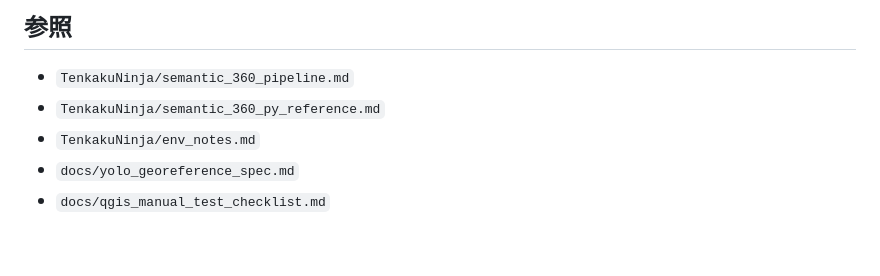
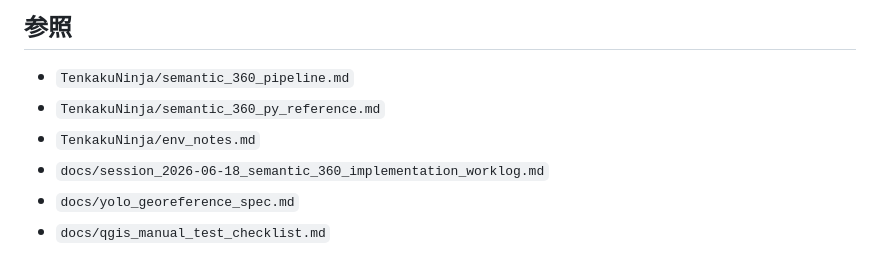
Before and after one commit to yoshiyuki-matsui/Geo360View, a Markdown page: docs/session_2026-06-18_semantic_360_auto_candidate.md, the part around the change. GitHub-like rendering.

```diff
--- a/docs/session_2026-06-18_semantic_360_auto_candidate.md
+++ b/docs/session_2026-06-18_semantic_360_auto_candidate.md
@@ -162,5 +162,6 @@ QGISプラグインのNavに `Detection check` を追加しました。
 - `TenkakuNinja/semantic_360_pipeline.md`
 - `TenkakuNinja/semantic_360_py_reference.md`
 - `TenkakuNinja/env_notes.md`
+- `docs/session_2026-06-18_semantic_360_implementation_worklog.md`
 - `docs/yolo_georeference_spec.md`
 - `docs/qgis_manual_test_checklist.md`
```
Also changed, not shown: TenkakuNinja/README.md (+1 -0 lines), docs/session_2026-06-18_semantic_360_implementation_worklog.md (added, +396 -0 lines).
